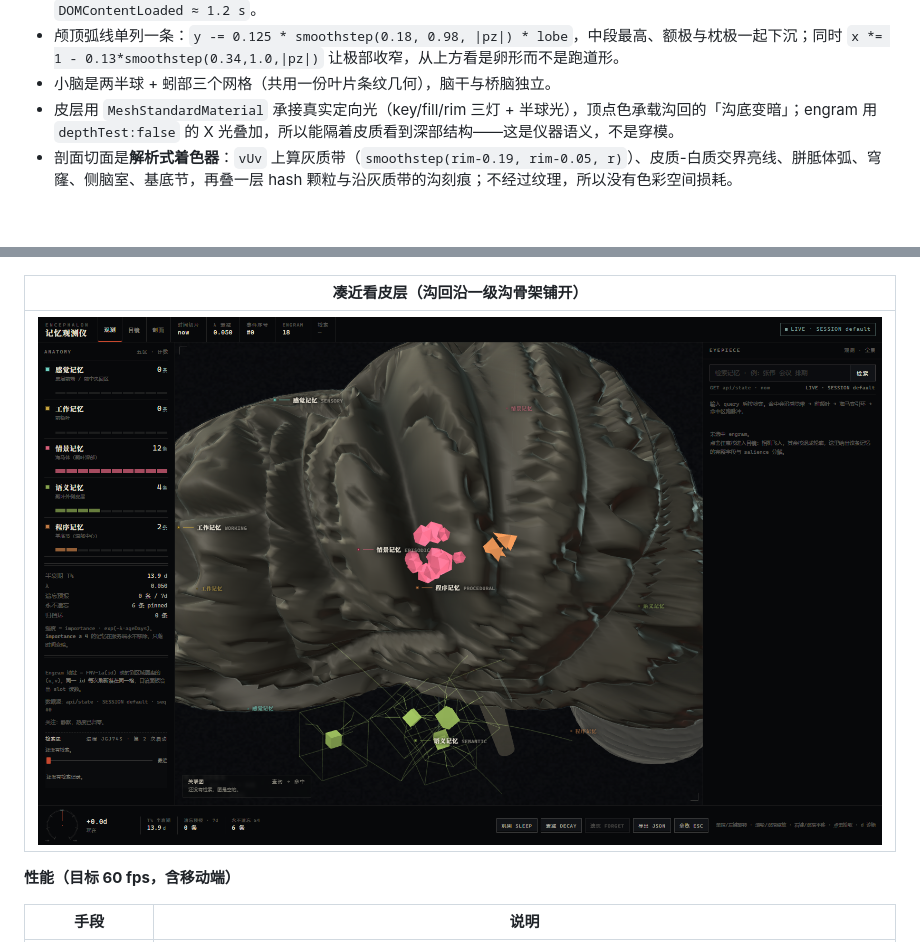
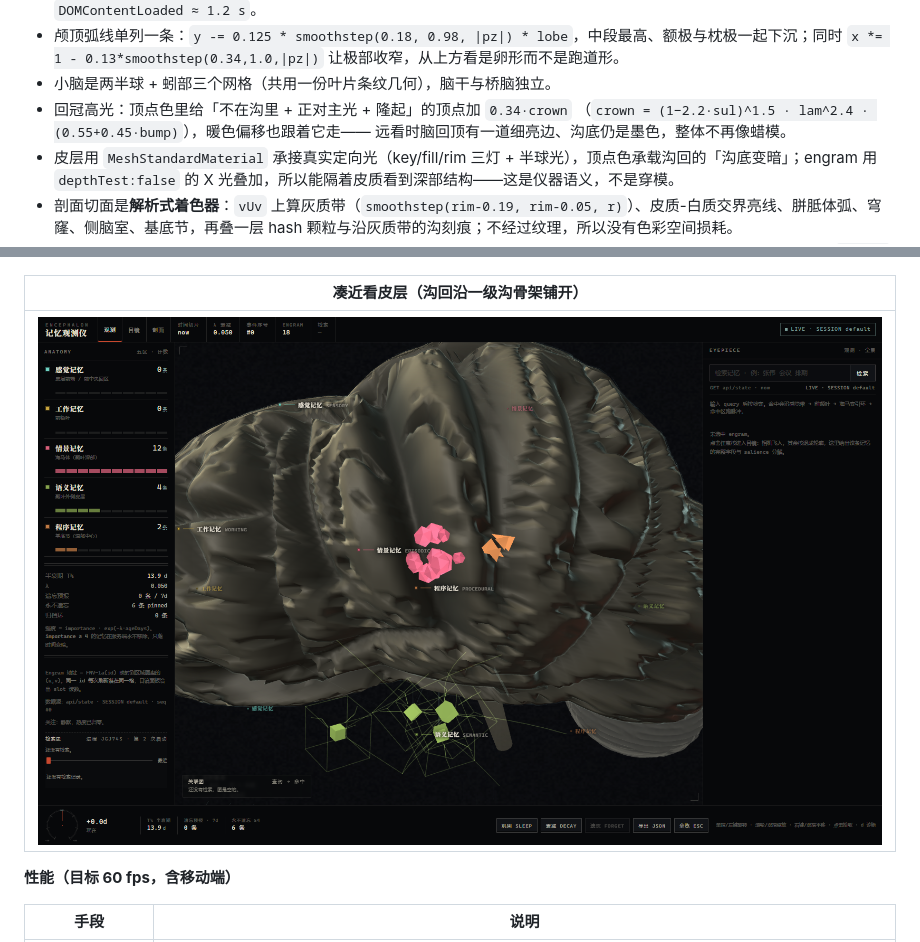
Before and after one commit to Elias1222/deepseek-brain, a Markdown page: README.md, 2 parts joined by grey strips. Rendered like a GitHub page; pictures changed too: docs/screenshots/brain3d-detail.png; blank space fills up the shorter version.

Commit message:
feat(3d): 回冠高光（顶点色按 crown 提亮 + 暖偏移）

```diff
--- a/README.md
+++ b/README.md
@@ -392,6 +392,7 @@ node tools/build-3d.mjs      # 生成 dist/deepseek-brain-3d.html
 - 半球细分 `seg: [224, 168]`（低画质 `[104, 80]`），约 10 万顶点/半球；加载时一次性算完位移与顶点色，桌面端 `DOMContentLoaded ≈ 1.2 s`。
 - 颅顶弧线单列一条：`y -= 0.125 * smoothstep(0.18, 0.98, |pz|) * lobe`，中段最高、额极与枕极一起下沉；同时 `x *= 1 - 0.13*smoothstep(0.34,1.0,|pz|)` 让极部收窄，从上方看是卵形而不是跑道形。
 - 小脑是两半球 + 蚓部三个网格（共用一份叶片条纹几何），脑干与桥脑独立。
+- 回冠高光：顶点色里给「不在沟里 + 正对主光 + 隆起」的顶点加 `0.34·crown`  （`crown = (1−2.2·sul)^1.5 · lam^2.4 · (0.55+0.45·bump)`），暖色偏移也跟着它走——  远看时脑回顶有一道细亮边、沟底仍是墨色，整体不再像蜡模。
 - 皮层用 `MeshStandardMaterial` 承接真实定向光（key/fill/rim 三灯 + 半球光），顶点色承载沟回的「沟底变暗」；engram 用 `depthTest:false` 的 X 光叠加，所以能隔着皮质看到深部结构——这是仪器语义，不是穿模。
 - 剖面切面是**解析式着色器**：`vUv` 上算灰质带（`smoothstep(rim-0.19, rim-0.05, r)`）、皮质-白质交界亮线、胼胝体弧、穹窿、侧脑室、基底节，再叠一层 hash 颗粒与沿灰质带的沟刻痕；不经过纹理，所以没有色彩空间损耗。
 - 检索束是**屏幕空间加粗管线**：每段生成 6 个顶点（两个三角形），顶点着色器把端点投到 clip space、按屏幕法向撑开 `aWidth` 像素，宽度沿尾迹衰减；单 `Mesh` + 动态缓冲，`depthTest:false`，能透过皮质看到整条束。
```
Also changed, not shown: docs/screenshots/brain3d.png, 2 other files.
